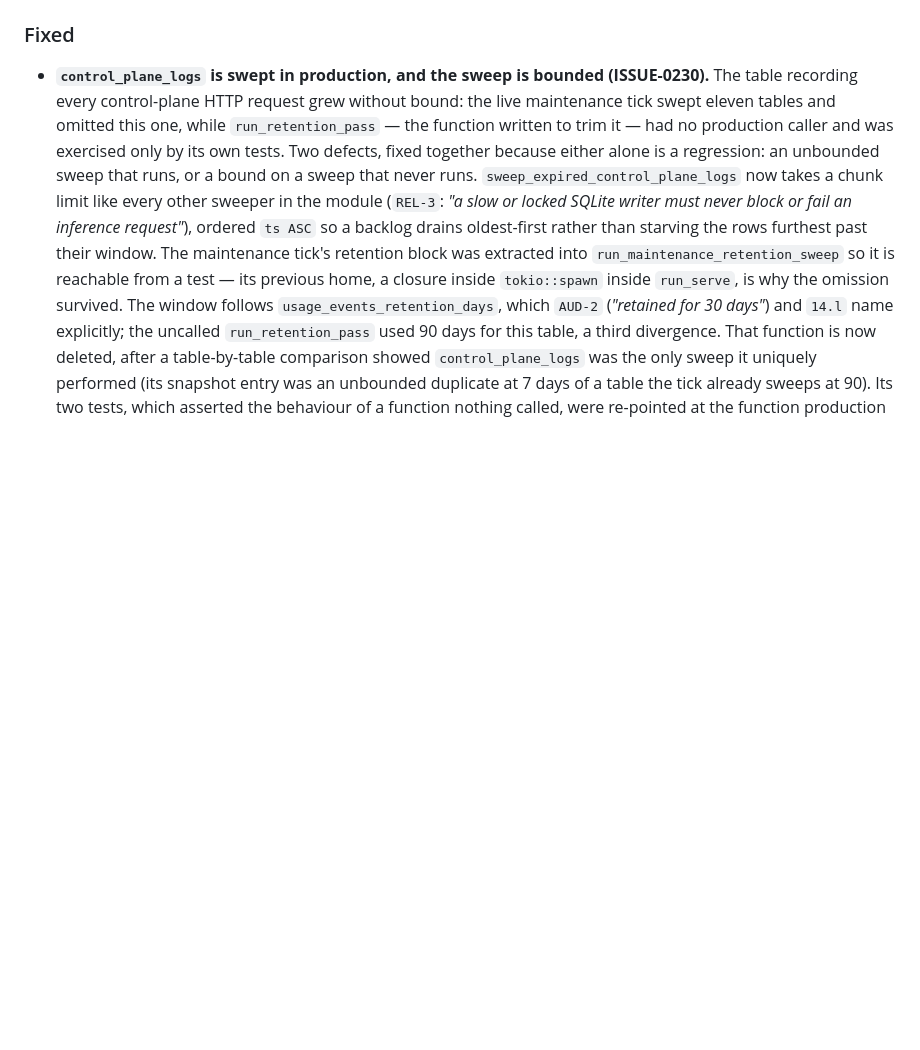
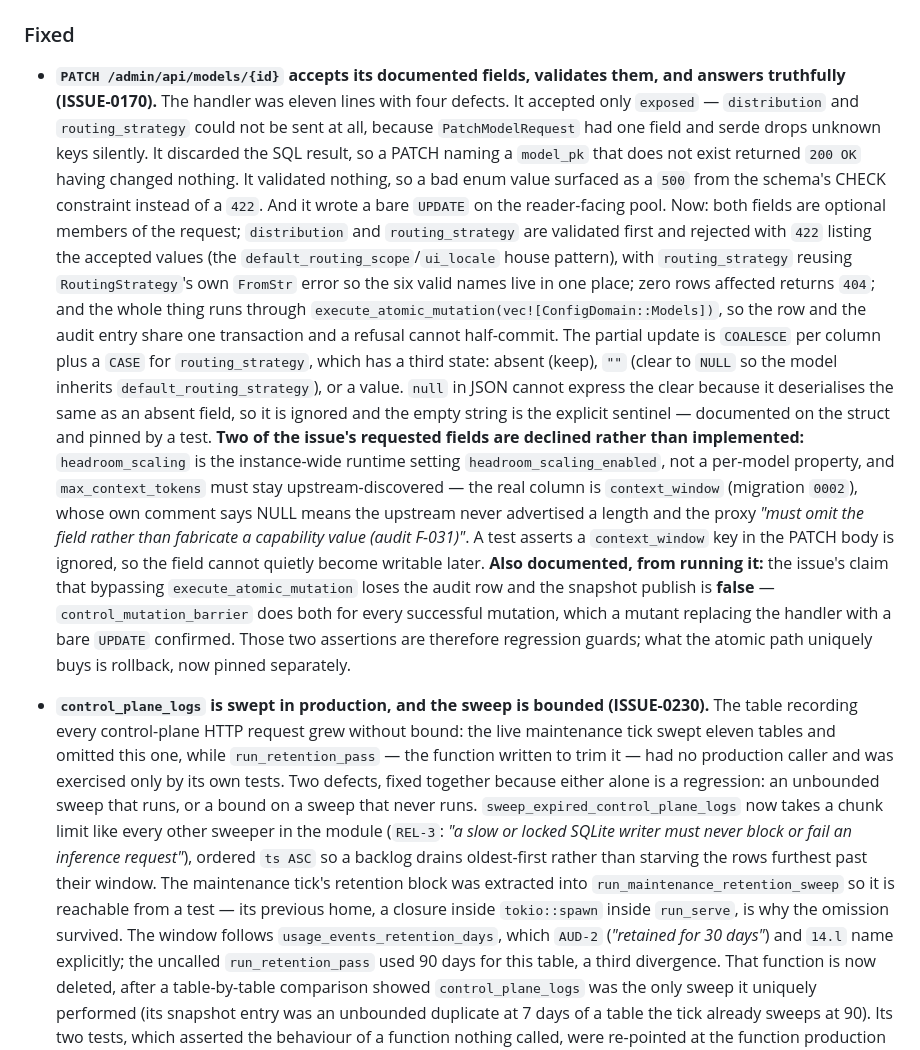
Before and after one commit to misaalanshori/LLMRoller, a Markdown page: CHANGELOG.md, the part around the change. Drawn GitHub-style; blank space fills up the shorter version.

Commit message:
docs(changelog): record the patch_admin_model fix

```diff
--- a/CHANGELOG.md
+++ b/CHANGELOG.md
@@ -35,6 +35,35 @@ this project adheres to [Semantic Versioning](https://semver.org/spec/v2.0.0.htm
 
 ### Fixed
 
+- **`PATCH /admin/api/models/{id}` accepts its documented fields, validates them, and answers
+  truthfully (ISSUE-0170).** The handler was eleven lines with four defects. It accepted only
+  `exposed` — `distribution` and `routing_strategy` could not be sent at all, because
+  `PatchModelRequest` had one field and serde drops unknown keys silently. It discarded the SQL
+  result, so a PATCH naming a `model_pk` that does not exist returned `200 OK` having changed
+  nothing. It validated nothing, so a bad enum value surfaced as a `500` from the schema's CHECK
+  constraint instead of a `422`. And it wrote a bare `UPDATE` on the reader-facing pool. Now:
+  both fields are optional members of the request; `distribution` and `routing_strategy` are
+  validated first and rejected with `422` listing the accepted values (the
+  `default_routing_scope`/`ui_locale` house pattern), with `routing_strategy` reusing
+  `RoutingStrategy`'s own `FromStr` error so the six valid names live in one place; zero rows
+  affected returns `404`; and the whole thing runs through
+  `execute_atomic_mutation(vec![ConfigDomain::Models])`, so the row and the audit entry share one
+  transaction and a refusal cannot half-commit. The partial update is `COALESCE` per column plus
+  a `CASE` for `routing_strategy`, which has a third state: absent (keep), `""` (clear to `NULL`
+  so the model inherits `default_routing_strategy`), or a value. `null` in JSON cannot express
+  the clear because it deserialises the same as an absent field, so it is ignored and the empty
+  string is the explicit sentinel — documented on the struct and pinned by a test. **Two of the
+  issue's requested fields are declined rather than implemented:** `headroom_scaling` is the
+  instance-wide runtime setting `headroom_scaling_enabled`, not a per-model property, and
+  `max_context_tokens` must stay upstream-discovered — the real column is `context_window`
+  (migration `0002`), whose own comment says NULL means the upstream never advertised a length
+  and the proxy *"must omit the field rather than fabricate a capability value (audit
+  F-031)"*. A test asserts a `context_window` key in the PATCH body is ignored, so the field
+  cannot quietly become writable later. **Also documented, from running it:** the issue's claim
+  that bypassing `execute_atomic_mutation` loses the audit row and the snapshot publish is
+  **false** — `control_mutation_barrier` does both for every successful mutation, which a mutant
+  replacing the handler with a bare `UPDATE` confirmed. Those two assertions are therefore
+  regression guards; what the atomic path uniquely buys is rollback, now pinned separately.
 - **`control_plane_logs` is swept in production, and the sweep is bounded (ISSUE-0230).** The table
   recording every control-plane HTTP request grew without bound: the live maintenance tick swept
   eleven tables and omitted this one, while `run_retention_pass` — the function written to trim it —
```
